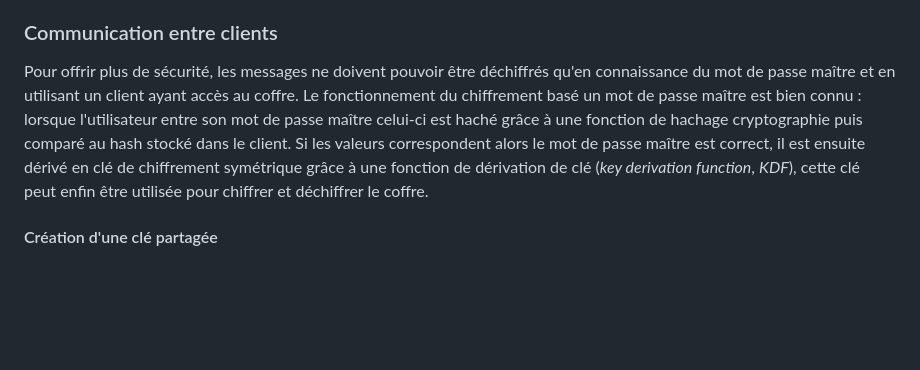
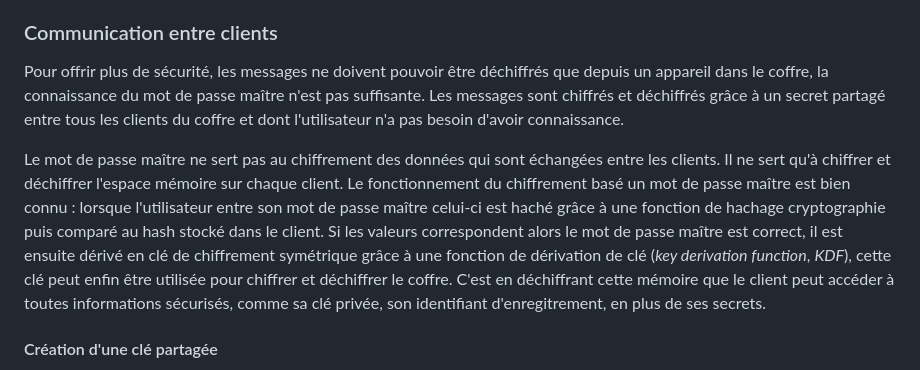
Before and after one commit to Relex12/Decentralized-Password-Manager, a Markdown page: readme/03-FR-specifications.md, the part around the change. Rendered like a GitHub page; blank space fills up the shorter version.

Commit message:
specifications: precision about master key ciphering

```diff
--- a/readme/03-FR-specifications.md
+++ b/readme/03-FR-specifications.md
@@ -194,7 +194,9 @@ Les échanges entre les clients sont des messages contenants les modifications
 
 ### Communication entre clients
 
-Pour offrir plus de sécurité, les messages ne doivent pouvoir être déchiffrés qu'en connaissance du mot de passe maître et en utilisant un client ayant accès au coffre. Le fonctionnement du chiffrement basé un mot de passe maître est bien connu : lorsque l'utilisateur entre son mot de passe maître celui-ci est haché grâce à une fonction de hachage cryptographie puis comparé au hash stocké dans le client. Si les valeurs correspondent alors le mot de passe maître est correct, il est ensuite dérivé en clé de chiffrement symétrique grâce à une fonction de dérivation de clé (*key derivation function*, *KDF*), cette clé peut enfin être utilisée pour chiffrer et déchiffrer le coffre.
+Pour offrir plus de sécurité, les messages ne doivent pouvoir être déchiffrés que depuis un appareil dans le coffre, la connaissance du mot de passe maître n'est pas suffisante. Les messages sont chiffrés et déchiffrés grâce à un secret partagé entre tous les clients du coffre et dont l'utilisateur n'a pas besoin d'avoir connaissance.
+
+Le mot de passe maître ne sert pas au chiffrement des données qui sont échangées entre les clients. Il ne sert qu'à chiffrer et déchiffrer l'espace mémoire sur chaque client. Le fonctionnement du chiffrement basé un mot de passe maître est bien connu : lorsque l'utilisateur entre son mot de passe maître celui-ci est haché grâce à une fonction de hachage cryptographie puis comparé au hash stocké dans le client. Si les valeurs correspondent alors le mot de passe maître est correct, il est ensuite dérivé en clé de chiffrement symétrique grâce à une fonction de dérivation de clé (*key derivation function*, *KDF*), cette clé peut enfin être utilisée pour chiffrer et déchiffrer le coffre. C'est en déchiffrant cette mémoire que le client peut accéder à toutes informations sécurisés, comme sa clé privée, son identifiant d'enregitrement, en plus de ses secrets.
 
 #### Création d'une clé partagée
 
```
